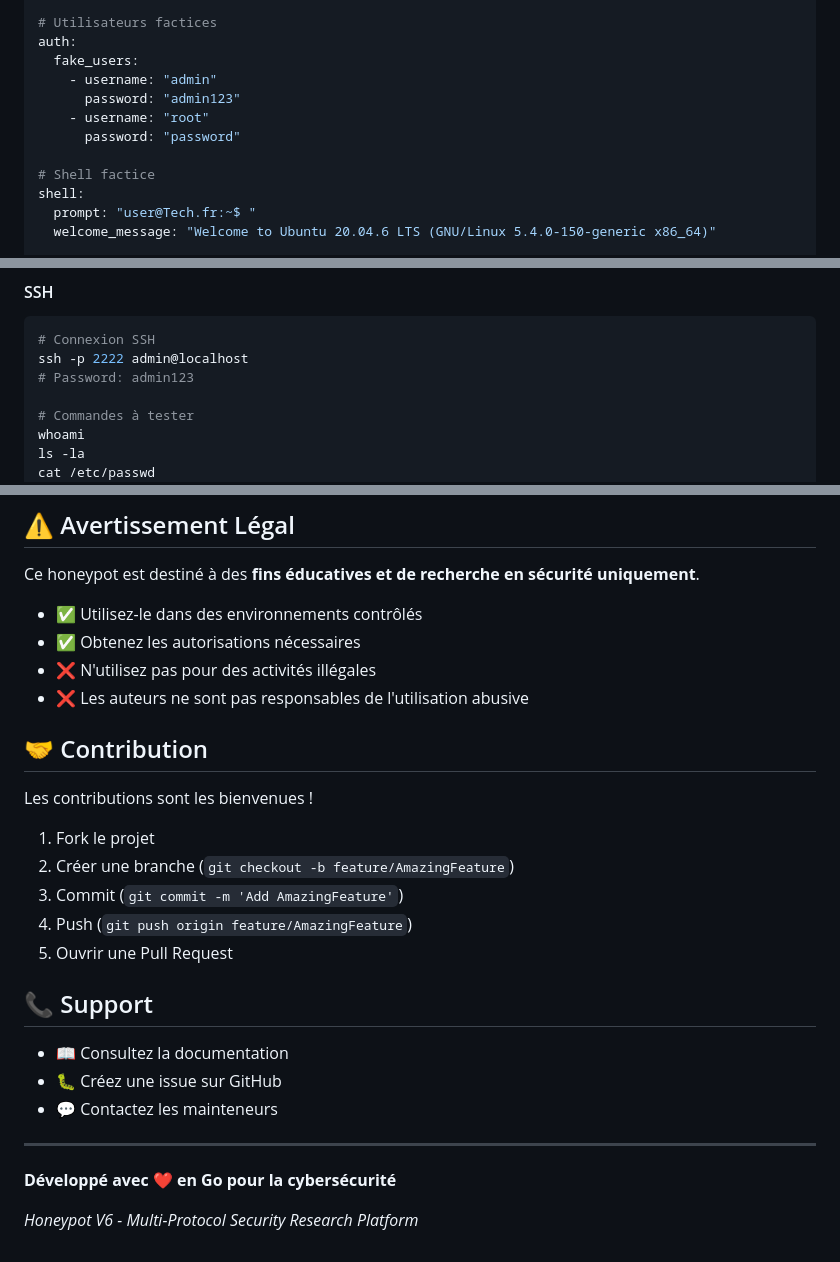
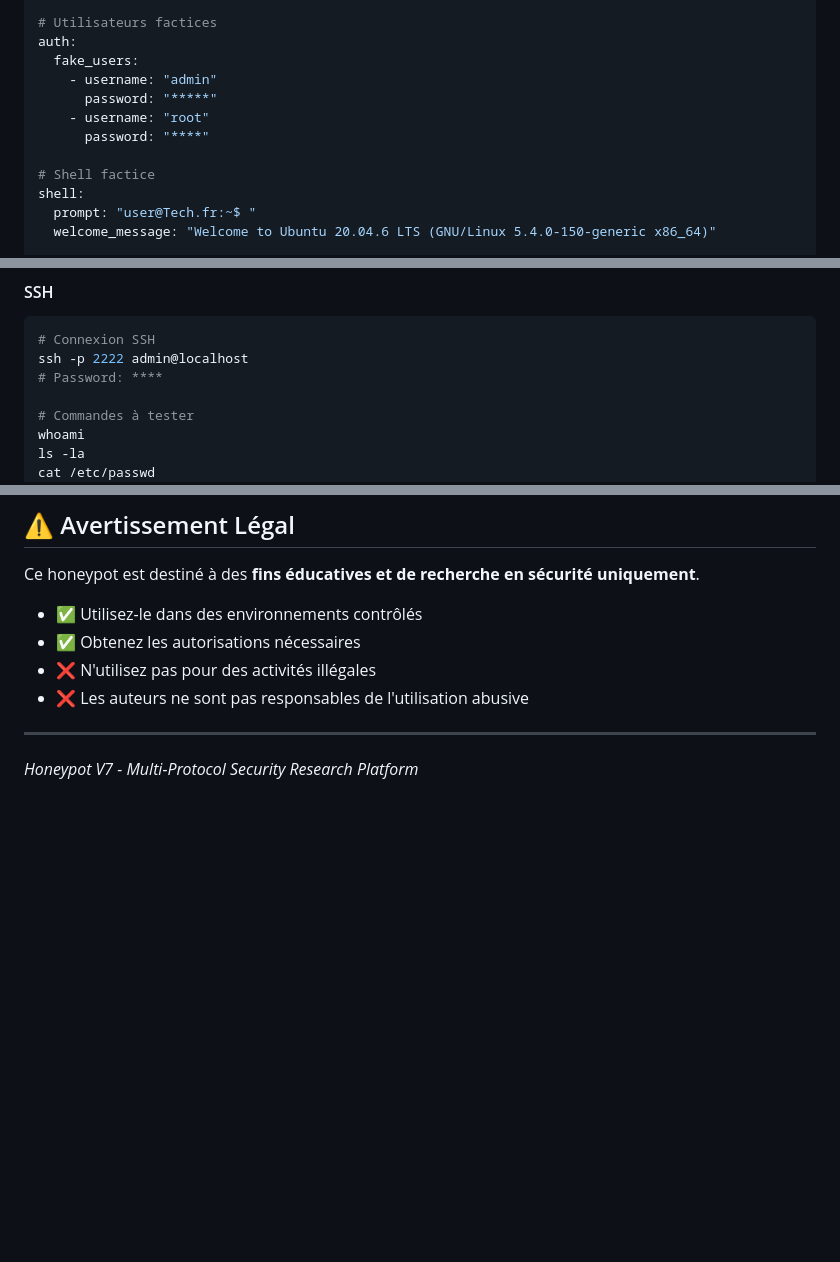
Before and after one commit to anis-slimani/Honeypot, a Markdown page: README.md, 3 parts joined by grey strips. Rendered like a GitHub page; blank space fills up the shorter version.

````diff
--- a/README.md
+++ b/README.md
@@ -143,9 +143,9 @@ ftp:
 auth:
   fake_users:
     - username: "admin"
-      password: "admin123"
+      password: "*****"
     - username: "root"
-      password: "password"
+      password: "****"
 
 # Shell factice
 shell:
@@ -208,7 +208,7 @@ Le projet inclut un outil de test complet (`./tester`) qui simule des attaques r
 ```bash
 # Connexion SSH
 ssh -p 2222 admin@localhost
-# Password: admin123
+# Password: ****
 
 # Commandes à tester
 whoami
@@ -434,24 +434,7 @@ Ce honeypot est destiné à des **fins éducatives et de recherche en sécurité
 - ❌ N'utilisez pas pour des activités illégales
 - ❌ Les auteurs ne sont pas responsables de l'utilisation abusive
 
-## 🤝 Contribution
-
-Les contributions sont les bienvenues !
-
-1. Fork le projet
-2. Créer une branche (`git checkout -b feature/AmazingFeature`)
-3. Commit (`git commit -m 'Add AmazingFeature'`)
-4. Push (`git push origin feature/AmazingFeature`)
-5. Ouvrir une Pull Request
-
-## 📞 Support
-
-- 📖 Consultez la documentation
-- 🐛 Créez une issue sur GitHub
-- 💬 Contactez les mainteneurs
-
 ---
 
-**Développé avec ❤️ en Go pour la cybersécurité**
 
-*Honeypot V6 - Multi-Protocol Security Research Platform*
+*Honeypot V7 - Multi-Protocol Security Research Platform*
````
Also changed, not shown: other parts of README.md (+1 -1 lines).
